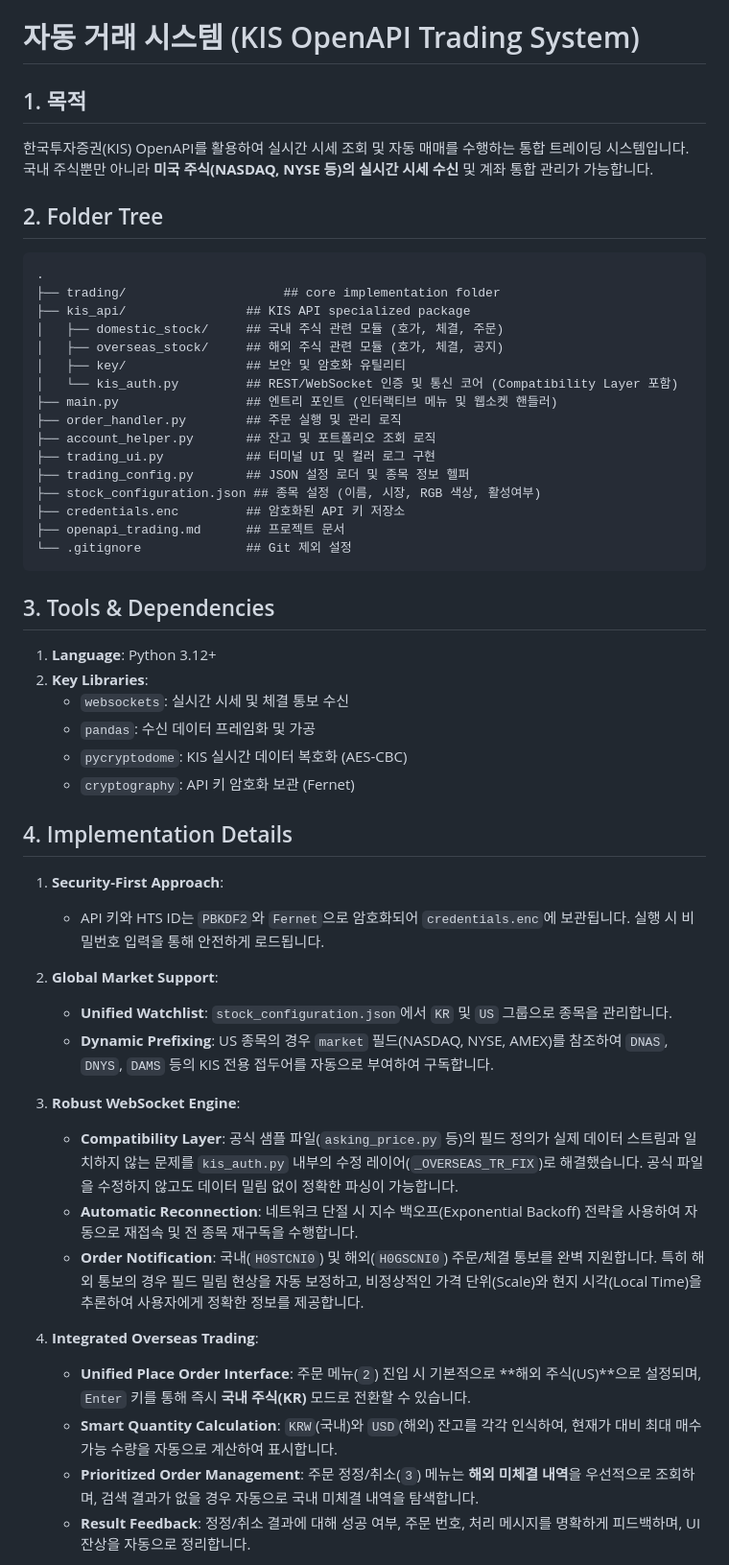
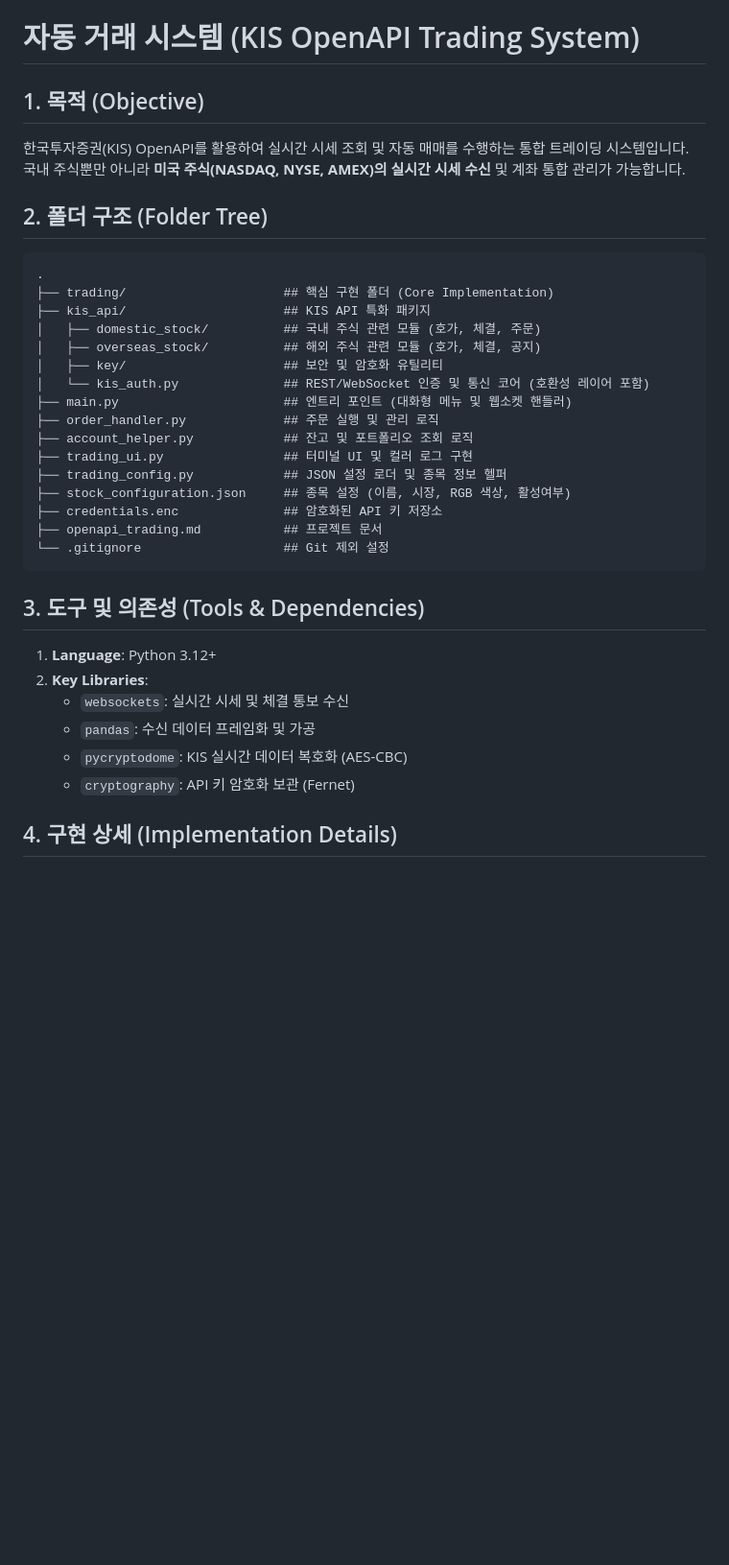
Before and after one commit to sunghoonkwak/trading, a Markdown page: openapi_trading.md, the part around one of its changes. Shown at 96% size. Rendered like a GitHub page; blank space fills up the shorter version.

````diff
--- a/openapi_trading.md
+++ b/openapi_trading.md
@@ -1,29 +1,29 @@
 # 자동 거래 시스템 (KIS OpenAPI Trading System)
 
-## 1. 목적
-한국투자증권(KIS) OpenAPI를 활용하여 실시간 시세 조회 및 자동 매매를 수행하는 통합 트레이딩 시스템입니다. 국내 주식뿐만 아니라 **미국 주식(NASDAQ, NYSE 등)의 실시간 시세 수신** 및 계좌 통합 관리가 가능합니다.
+## 1. 목적 (Objective)
+한국투자증권(KIS) OpenAPI를 활용하여 실시간 시세 조회 및 자동 매매를 수행하는 통합 트레이딩 시스템입니다. 국내 주식뿐만 아니라 **미국 주식(NASDAQ, NYSE, AMEX)의 실시간 시세 수신** 및 계좌 통합 관리가 가능합니다.
 
-## 2. Folder Tree
+## 2. 폴더 구조 (Folder Tree)
 ```text
 .
-├── trading/                     ## core implementation folder
-├── kis_api/                ## KIS API specialized package
-│   ├── domestic_stock/     ## 국내 주식 관련 모듈 (호가, 체결, 주문)
-│   ├── overseas_stock/     ## 해외 주식 관련 모듈 (호가, 체결, 공지)
-│   ├── key/                ## 보안 및 암호화 유틸리티
-│   └── kis_auth.py         ## REST/WebSocket 인증 및 통신 코어 (Compatibility Layer 포함)
-├── main.py                 ## 엔트리 포인트 (인터랙티브 메뉴 및 웹소켓 핸들러)
-├── order_handler.py        ## 주문 실행 및 관리 로직
-├── account_helper.py       ## 잔고 및 포트폴리오 조회 로직
-├── trading_ui.py           ## 터미널 UI 및 컬러 로그 구현
-├── trading_config.py       ## JSON 설정 로더 및 종목 정보 헬퍼
-├── stock_configuration.json ## 종목 설정 (이름, 시장, RGB 색상, 활성여부)
-├── credentials.enc         ## 암호화된 API 키 저장소
-├── openapi_trading.md      ## 프로젝트 문서
-└── .gitignore              ## Git 제외 설정
+├── trading/                     ## 핵심 구현 폴더 (Core Implementation)
+├── kis_api/                     ## KIS API 특화 패키지
+│   ├── domestic_stock/          ## 국내 주식 관련 모듈 (호가, 체결, 주문)
+│   ├── overseas_stock/          ## 해외 주식 관련 모듈 (호가, 체결, 공지)
+│   ├── key/                     ## 보안 및 암호화 유틸리티
+│   └── kis_auth.py              ## REST/WebSocket 인증 및 통신 코어 (호환성 레이어 포함)
+├── main.py                      ## 엔트리 포인트 (대화형 메뉴 및 웹소켓 핸들러)
+├── order_handler.py             ## 주문 실행 및 관리 로직
+├── account_helper.py            ## 잔고 및 포트폴리오 조회 로직
+├── trading_ui.py                ## 터미널 UI 및 컬러 로그 구현
+├── trading_config.py            ## JSON 설정 로더 및 종목 정보 헬퍼
+├── stock_configuration.json     ## 종목 설정 (이름, 시장, RGB 색상, 활성여부)
+├── credentials.enc              ## 암호화된 API 키 저장소
+├── openapi_trading.md           ## 프로젝트 문서
+└── .gitignore                   ## Git 제외 설정
 ```
 
-## 3. Tools & Dependencies
+## 3. 도구 및 의존성 (Tools & Dependencies)
 1. **Language**: Python 3.12+
 2. **Key Libraries**:
    - `websockets`: 실시간 시세 및 체결 통보 수신
@@ -31,19 +31,5 @@
    - `pycryptodome`: KIS 실시간 데이터 복호화 (AES-CBC)
    - `cryptography`: API 키 암호화 보관 (Fernet)
 
-## 4. Implementation Details
-1. **Security-First Approach**:
-   - API 키와 HTS ID는 `PBKDF2`와 `Fernet`으로 암호화되어 `credentials.enc`에 보관됩니다. 실행 시 비밀번호 입력을 통해 안전하게 로드됩니다.
-2. **Global Market Support**:
-   - **Unified Watchlist**: `stock_configuration.json`에서 `KR` 및 `US` 그룹으로 종목을 관리합니다.
-   - **Dynamic Prefixing**: US 종목의 경우 `market` 필드(NASDAQ, NYSE, AMEX)를 참조하여 `DNAS`, `DNYS`, `DAMS` 등의 KIS 전용 접두어를 자동으로 부여하여 구독합니다.
-3. **Robust WebSocket Engine**:
-   - **Compatibility Layer**: 공식 샘플 파일(`asking_price.py` 등)의 필드 정의가 실제 데이터 스트림과 일치하지 않는 문제를 `kis_auth.py` 내부의 수정 레이어(`_OVERSEAS_TR_FIX`)로 해결했습니다. 공식 파일을 수정하지 않고도 데이터 밀림 없이 정확한 파싱이 가능합니다.
-   - **Automatic Reconnection**: 네트워크 단절 시 지수 백오프(Exponential Backoff) 전략을 사용하여 자동으로 재접속 및 전 종목 재구독을 수행합니다.
-   - **Order Notification**: 국내(`H0STCNI0`) 및 해외(`H0GSCNI0`) 주문/체결 통보를 완벽 지원합니다. 특히 해외 통보의 경우 필드 밀림 현상을 자동 보정하고, 비정상적인 가격 단위(Scale)와 현지 시각(Local Time)을 추론하여 사용자에게 정확한 정보를 제공합니다.
-4. **Integrated Overseas Trading**:
-   - **Unified Place Order Interface**: 주문 메뉴(`2`) 진입 시 기본적으로 **해외 주식(US)**으로 설정되며, `Enter` 키를 통해 즉시 **국내 주식(KR)** 모드로 전환할 수 있습니다.
-   - **Smart Quantity Calculation**: `KRW`(국내)와 `USD`(해외) 잔고를 각각 인식하여, 현재가 대비 최대 매수 가능 수량을 자동으로 계산하여 표시합니다.
-   - **Prioritized Order Management**: 주문 정정/취소(`3`) 메뉴는 **해외 미체결 내역**을 우선적으로 조회하며, 검색 결과가 없을 경우 자동으로 국내 미체결 내역을 탐색합니다.
-   - **Result Feedback**: 정정/취소 결과에 대해 성공 여부, 주문 번호, 처리 메시지를 명확하게 피드백하며, UI 잔상을 자동으로 정리합니다.
+## 4. 구현 상세 (Implementation Details)
 
````
Also changed, not shown: other parts of openapi_trading.md (+50 -30 lines).
